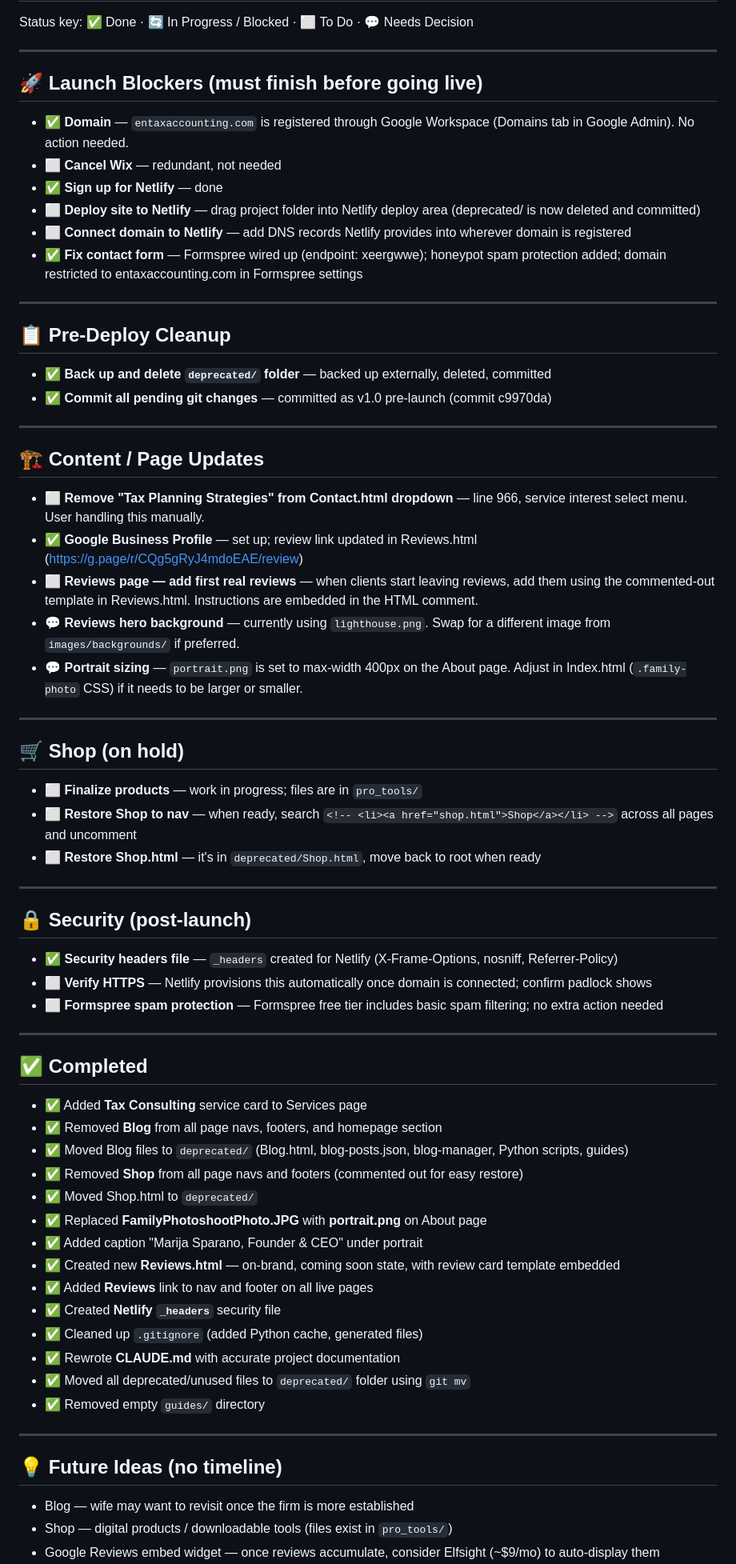
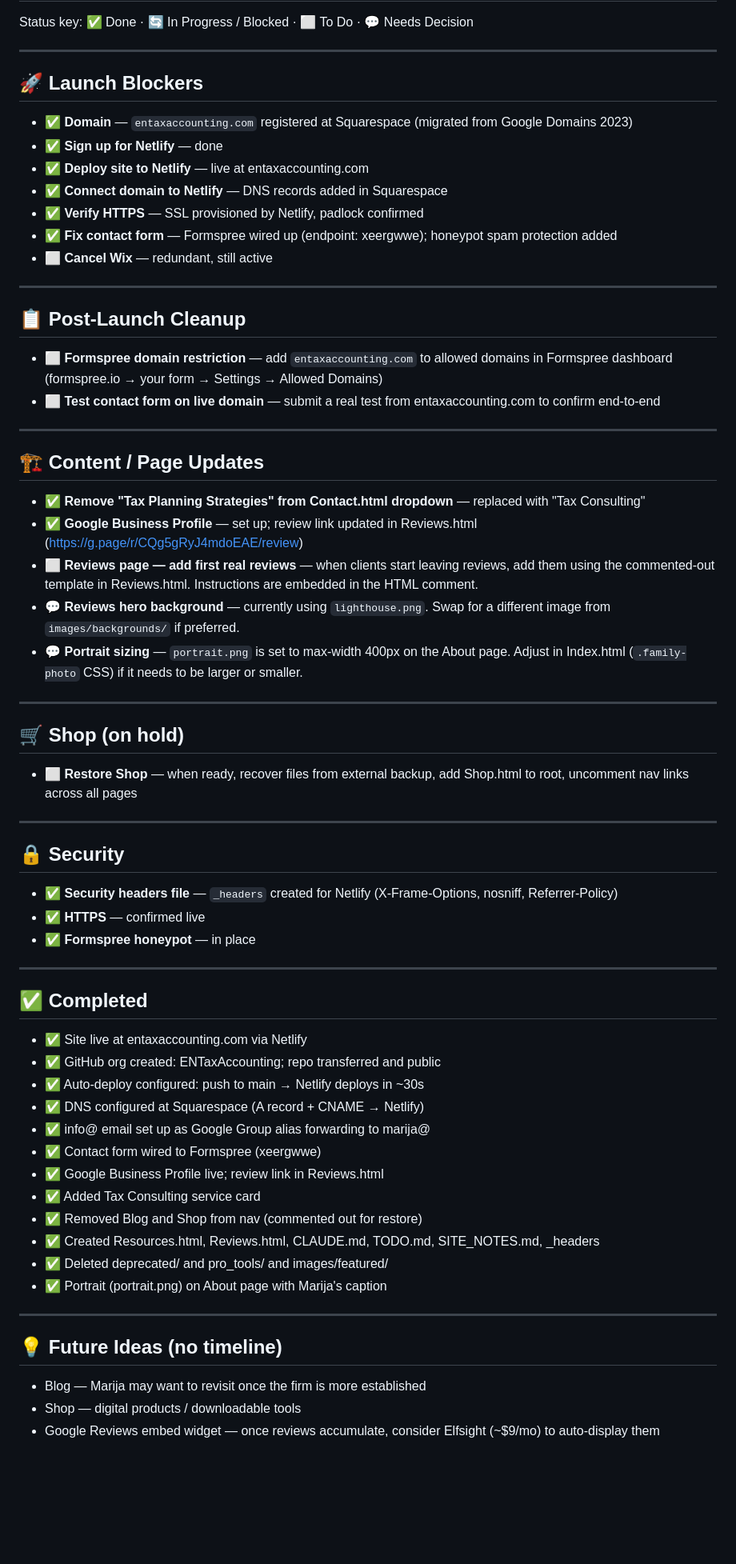
Before and after one commit to ENTaxAccounting/EN-Tax-Website, a Markdown page: TODO.md, the part around one of its changes. Shown at 80% size. GitHub-like rendering; blank space fills up the shorter version.

```diff
--- a/TODO.md
+++ b/TODO.md
@@ -4,27 +4,28 @@ Status key: ✅ Done · 🔄 In Progress / Blocked · ⬜ To Do · 💬 Needs De
 
 ---
 
-## 🚀 Launch Blockers (must finish before going live)
+## 🚀 Launch Blockers
 
-- ✅ **Domain** — `entaxaccounting.com` is registered through Google Workspace (Domains tab in Google Admin). No action needed.
-- ⬜ **Cancel Wix** — redundant, not needed
+- ✅ **Domain** — `entaxaccounting.com` registered at Squarespace (migrated from Google Domains 2023)
 - ✅ **Sign up for Netlify** — done
-- ⬜ **Deploy site to Netlify** — drag project folder into Netlify deploy area (deprecated/ is now deleted and committed)
-- ⬜ **Connect domain to Netlify** — add DNS records Netlify provides into wherever domain is registered
-- ✅ **Fix contact form** — Formspree wired up (endpoint: xeergwwe); honeypot spam protection added; domain restricted to entaxaccounting.com in Formspree settings
+- ✅ **Deploy site to Netlify** — live at entaxaccounting.com
+- ✅ **Connect domain to Netlify** — DNS records added in Squarespace
+- ✅ **Verify HTTPS** — SSL provisioned by Netlify, padlock confirmed
+- ✅ **Fix contact form** — Formspree wired up (endpoint: xeergwwe); honeypot spam protection added
+- ⬜ **Cancel Wix** — redundant, still active
 
 ---
 
-## 📋 Pre-Deploy Cleanup
+## 📋 Post-Launch Cleanup
 
-- ✅ **Back up and delete `deprecated/` folder** — backed up externally, deleted, committed
-- ✅ **Commit all pending git changes** — committed as v1.0 pre-launch (commit c9970da)
+- ⬜ **Formspree domain restriction** — add `entaxaccounting.com` to allowed domains in Formspree dashboard (formspree.io → your form → Settings → Allowed Domains)
+- ⬜ **Test contact form on live domain** — submit a real test from entaxaccounting.com to confirm end-to-end
 
 ---
 
 ## 🏗️ Content / Page Updates
 
-- ⬜ **Remove "Tax Planning Strategies" from Contact.html dropdown** — line 966, service interest select menu. User handling this manually.
+- ✅ **Remove "Tax Planning Strategies" from Contact.html dropdown** — replaced with "Tax Consulting"
 - ✅ **Google Business Profile** — set up; review link updated in Reviews.html (https://g.page/r/CQg5gRyJ4mdoEAE/review)
 - ⬜ **Reviews page — add first real reviews** — when clients start leaving reviews, add them using the commented-out template in Reviews.html. Instructions are embedded in the HTML comment.
 - 💬 **Reviews hero background** — currently using `lighthouse.png`. Swap for a different image from `images/backgrounds/` if preferred.
@@ -34,41 +35,37 @@ Status key: ✅ Done · 🔄 In Progress / Blocked · ⬜ To Do · 💬 Needs De
 
 ## 🛒 Shop (on hold)
 
-- ⬜ **Finalize products** — work in progress; files are in `pro_tools/`
-- ⬜ **Restore Shop to nav** — when ready, search `<!-- <li><a href="shop.html">Shop</a></li> -->` across all pages and uncomment
-- ⬜ **Restore Shop.html** — it's in `deprecated/Shop.html`, move back to root when ready
+- ⬜ **Restore Shop** — when ready, recover files from external backup, add Shop.html to root, uncomment nav links across all pages
 
 ---
 
-## 🔒 Security (post-launch)
+## 🔒 Security
 
 - ✅ **Security headers file** — `_headers` created for Netlify (X-Frame-Options, nosniff, Referrer-Policy)
-- ⬜ **Verify HTTPS** — Netlify provisions this automatically once domain is connected; confirm padlock shows
-- ⬜ **Formspree spam protection** — Formspree free tier includes basic spam filtering; no extra action needed
+- ✅ **HTTPS** — confirmed live
+- ✅ **Formspree honeypot** — in place
 
 ---
 
 ## ✅ Completed
 
-- ✅ Added **Tax Consulting** service card to Services page
-- ✅ Removed **Blog** from all page navs, footers, and homepage section
-- ✅ Moved Blog files to `deprecated/` (Blog.html, blog-posts.json, blog-manager, Python scripts, guides)
-- ✅ Removed **Shop** from all page navs and footers (commented out for easy restore)
-- ✅ Moved Shop.html to `deprecated/`
-- ✅ Replaced **FamilyPhotoshootPhoto.JPG** with **portrait.png** on About page
-- ✅ Added caption "Marija Sparano, Founder & CEO" under portrait
-- ✅ Created new **Reviews.html** — on-brand, coming soon state, with review card template embedded
-- ✅ Added **Reviews** link to nav and footer on all live pages
-- ✅ Created **Netlify `_headers`** security file
-- ✅ Cleaned up `.gitignore` (added Python cache, generated files)
-- ✅ Rewrote **CLAUDE.md** with accurate project documentation
-- ✅ Moved all deprecated/unused files to `deprecated/` folder using `git mv`
-- ✅ Removed empty `guides/` directory
+- ✅ Site live at entaxaccounting.com via Netlify
+- ✅ GitHub org created: ENTaxAccounting; repo transferred and public
+- ✅ Auto-deploy configured: push to main → Netlify deploys in ~30s
+- ✅ DNS configured at Squarespace (A record + CNAME → Netlify)
+- ✅ info@ email set up as Google Group alias forwarding to marija@
+- ✅ Contact form wired to Formspree (xeergwwe)
+- ✅ Google Business Profile live; review link in Reviews.html
+- ✅ Added Tax Consulting service card
+- ✅ Removed Blog and Shop from nav (commented out for restore)
+- ✅ Created Resources.html, Reviews.html, CLAUDE.md, TODO.md, SITE_NOTES.md, _headers
+- ✅ Deleted deprecated/ and pro_tools/ and images/featured/
+- ✅ Portrait (portrait.png) on About page with Marija's caption
 
 ---
 
 ## 💡 Future Ideas (no timeline)
 
-- Blog — wife may want to revisit once the firm is more established
-- Shop — digital products / downloadable tools (files exist in `pro_tools/`)
+- Blog — Marija may want to revisit once the firm is more established
+- Shop — digital products / downloadable tools
 - Google Reviews embed widget — once reviews accumulate, consider Elfsight (~$9/mo) to auto-display them
```
Also changed, not shown: other parts of TODO.md (+1 -1 lines), CLAUDE.md (+20 -12 lines), SITE_NOTES.md (+9 -11 lines).
